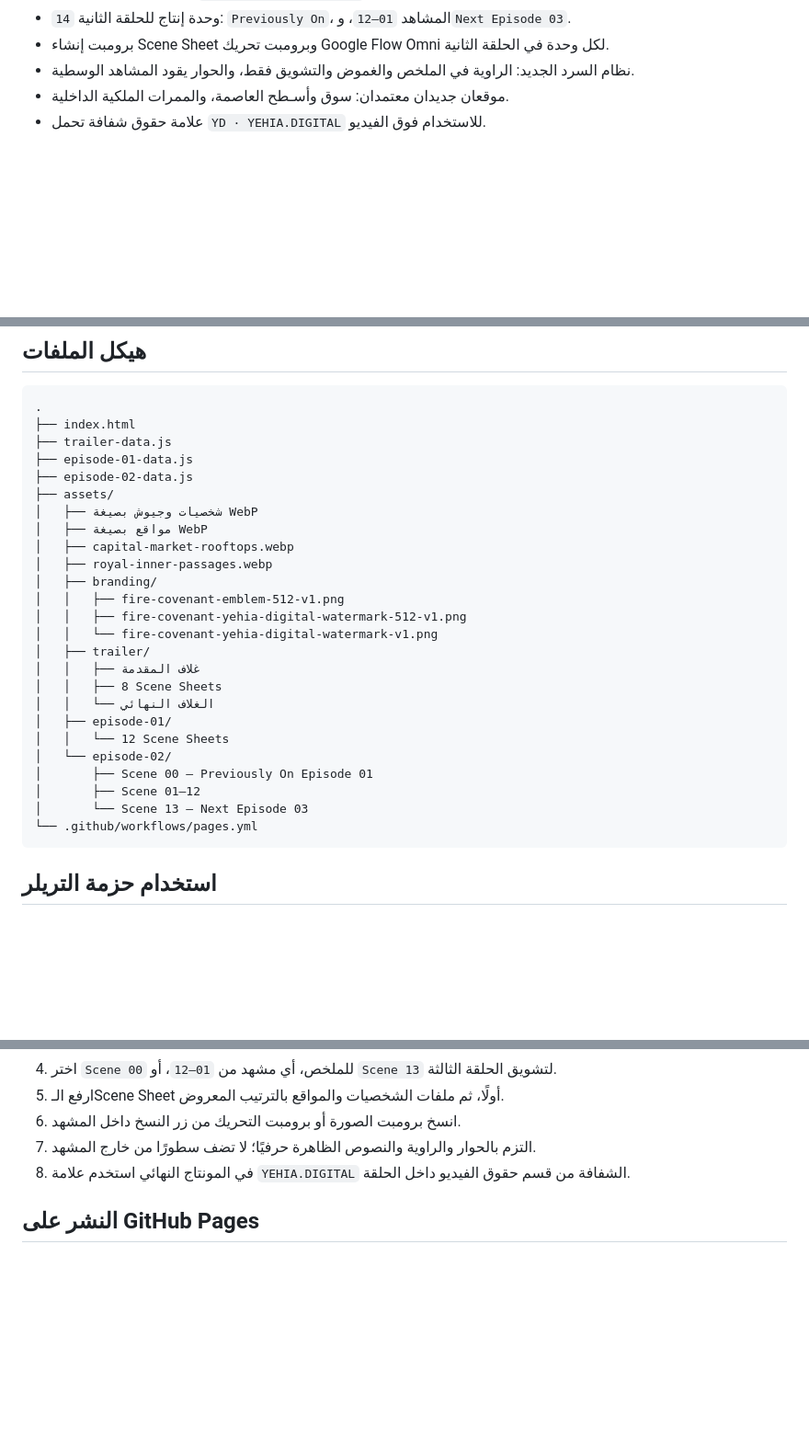
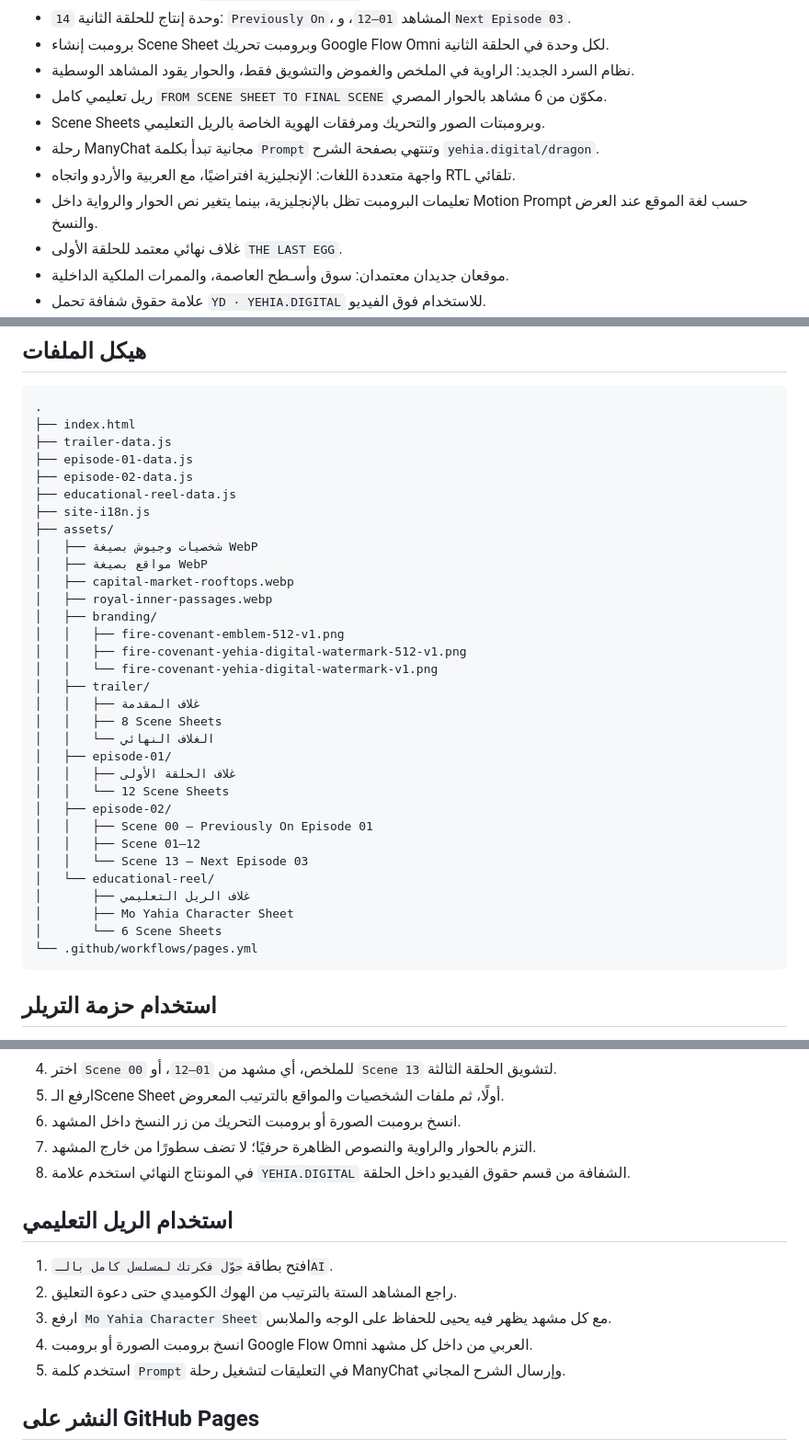
Before and after one commit to Ma7mdYehia/THE-FIRE-COVENANT-AI-FILM, a Markdown page: README.md, 3 parts joined by grey strips. Shown at 92% size. GitHub-like rendering; blank space fills up the shorter version.

Commit message:
Add multilingual website experience

````diff
--- a/README.md
+++ b/README.md
@@ -19,6 +19,12 @@
 - `14` وحدة إنتاج للحلقة الثانية: `Previously On`، المشاهد `01–12`، و`Next Episode 03`.
 - برومبت إنشاء Scene Sheet وبرومبت تحريك Google Flow Omni لكل وحدة في الحلقة الثانية.
 - نظام السرد الجديد: الراوية في الملخص والغموض والتشويق فقط، والحوار يقود المشاهد الوسطية.
+- ريل تعليمي كامل `FROM SCENE SHEET TO FINAL SCENE` مكوّن من 6 مشاهد بالحوار المصري.
+- Scene Sheets وبرومبتات الصور والتحريك ومرفقات الهوية الخاصة بالريل التعليمي.
+- رحلة ManyChat مجانية تبدأ بكلمة `Prompt` وتنتهي بصفحة الشرح `yehia.digital/dragon`.
+- واجهة متعددة اللغات: الإنجليزية افتراضيًا، مع العربية والأردو واتجاه RTL تلقائي.
+- تعليمات البرومبت تظل بالإنجليزية، بينما يتغير نص الحوار والرواية داخل Motion Prompt حسب لغة الموقع عند العرض والنسخ.
+- غلاف نهائي معتمد للحلقة الأولى `THE LAST EGG`.
 - موقعان جديدان معتمدان: سوق وأسـطح العاصمة، والممرات الملكية الداخلية.
 - علامة حقوق شفافة تحمل `YD · YEHIA.DIGITAL` للاستخدام فوق الفيديو.
 - 8 حلقات مخططة.
@@ -52,6 +58,8 @@ http://localhost:8080
 ├── trailer-data.js
 ├── episode-01-data.js
 ├── episode-02-data.js
+├── educational-reel-data.js
+├── site-i18n.js
 ├── assets/
 │   ├── شخصيات وجيوش بصيغة WebP
 │   ├── مواقع بصيغة WebP
@@ -66,11 +74,16 @@ http://localhost:8080
 │   │   ├── 8 Scene Sheets
 │   │   └── الغلاف النهائي
 │   ├── episode-01/
+│   │   ├── غلاف الحلقة الأولى
 │   │   └── 12 Scene Sheets
-│   └── episode-02/
-│       ├── Scene 00 — Previously On Episode 01
-│       ├── Scene 01–12
-│       └── Scene 13 — Next Episode 03
+│   ├── episode-02/
+│   │   ├── Scene 00 — Previously On Episode 01
+│   │   ├── Scene 01–12
+│   │   └── Scene 13 — Next Episode 03
+│   └── educational-reel/
+│       ├── غلاف الريل التعليمي
+│       ├── Mo Yahia Character Sheet
+│       └── 6 Scene Sheets
 └── .github/workflows/pages.yml
 ```
 
@@ -108,6 +121,14 @@ http://localhost:8080
 7. التزم بالحوار والراوية والنصوص الظاهرة حرفيًا؛ لا تضف سطورًا من خارج المشهد.
 8. في المونتاج النهائي استخدم علامة `YEHIA.DIGITAL` الشفافة من قسم حقوق الفيديو داخل الحلقة.
 
+## استخدام الريل التعليمي
+
+1. افتح بطاقة `حوّل فكرتك لمسلسل كامل بالـAI`.
+2. راجع المشاهد الستة بالترتيب من الهوك الكوميدي حتى دعوة التعليق.
+3. ارفع `Mo Yahia Character Sheet` مع كل مشهد يظهر فيه يحيى للحفاظ على الوجه والملابس.
+4. انسخ برومبت الصورة أو برومبت Google Flow Omni العربي من داخل كل مشهد.
+5. استخدم كلمة `Prompt` في التعليقات لتشغيل رحلة ManyChat وإرسال الشرح المجاني.
+
 ## النشر على GitHub Pages
 
 1. ارفع المشروع إلى GitHub.
````
Also changed, not shown: other parts of README.md (+1 -1 lines).
